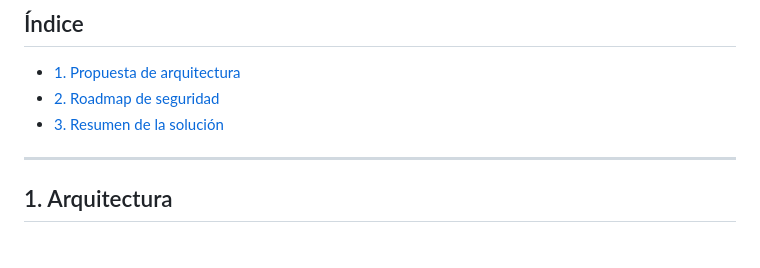
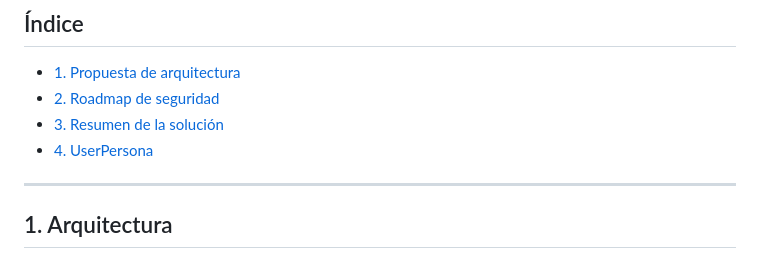
Before and after one commit to VianeyLaraRangel/IBM-This4That, a Markdown page: README.md, the part around the change printed below. GitHub-like rendering.

Commit message:
Subiendo ultimos cambios al README

```diff
--- a/README.md
+++ b/README.md
@@ -6,6 +9,7 @@
 * [1. Propuesta de arquitectura](#1-arquitectura)
 * [2. Roadmap de seguridad](#2-roadmap-de-seguridad)
 * [3. Resumen de la solución](#3-solución)
+* [4. UserPersona](#4-UserPersona)
 
 ***
 
```
Also changed, not shown: other parts of README.md (+7 -0 lines), img/presentacion.png (added), img/userPersona.png (added).
